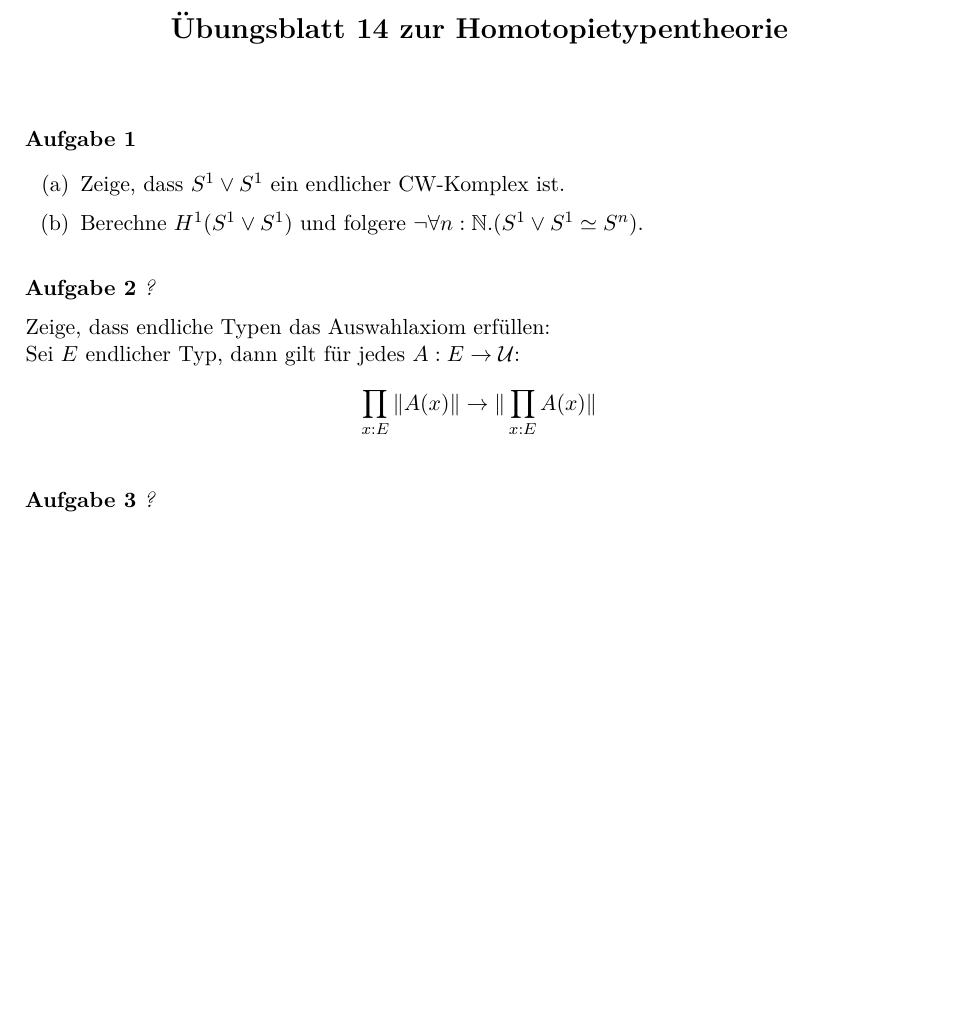
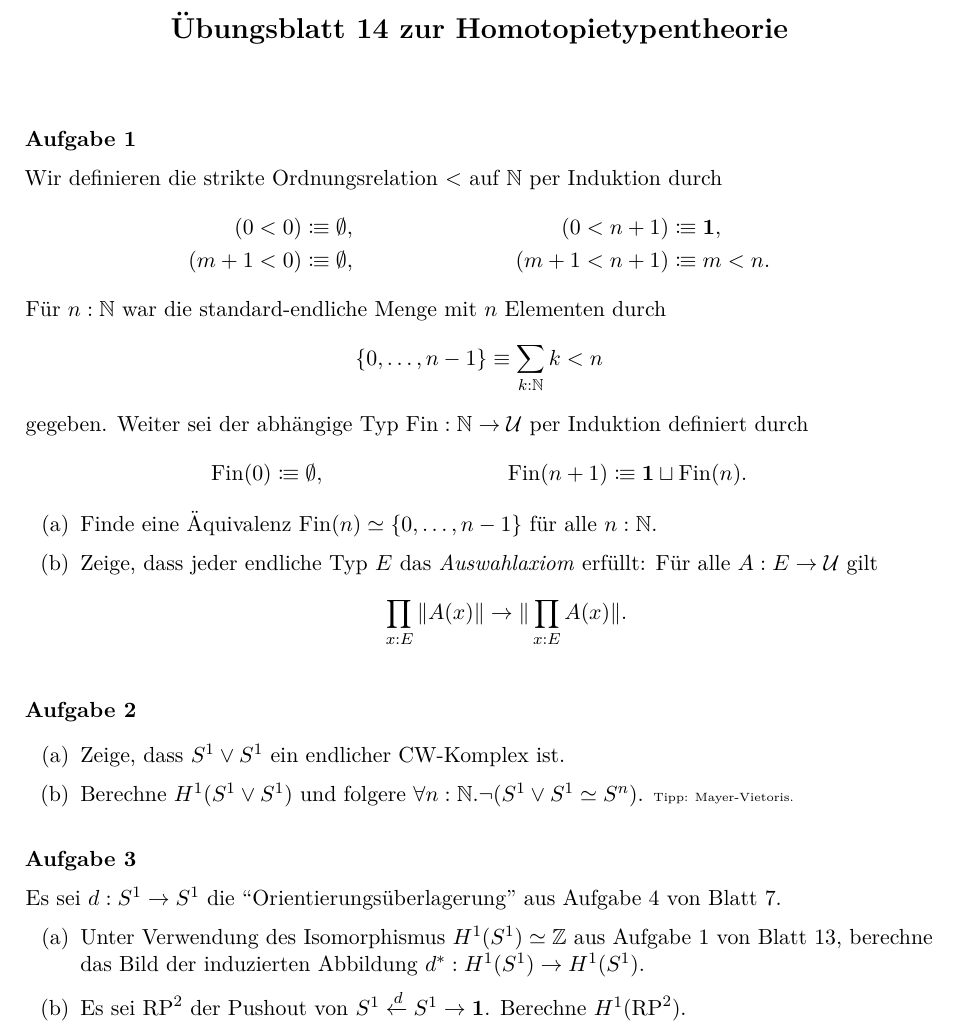
Before and after one commit to felixwellen/HoTT-WS-25-26, a LaTeX document (übung/blatt14.tex): part of the page, cut so that both start at the same text, the shorter picture padded with empty space. Compiled offline with pdfLaTeX.

Commit message:
blatt 14 weiter

```diff
--- a/übung/blatt14.tex
+++ b/übung/blatt14.tex
@@ -9,19 +9,40 @@
 \blatt
 
 \aufgabe{}
+Wir definieren die strikte Ordnungsrelation \(<\) auf \(\N\) per Induktion durch
+\begin{align*}
+  (0 < 0) &\colonequiv \leer, & (0 < n + 1) &\colonequiv \eins, \\
+  (m + 1 < 0) &\colonequiv \leer, & (m + 1 < n + 1) &\colonequiv m < n.
+\end{align*}
+Für \(n : \N\) war die standard-endliche Menge mit \(n\) Elementen durch
+\[\{0,\dots,n-1\} \equiv \sum_{k : \N} k < n\]
+gegeben. Weiter sei der abhängige Typ \(\mathrm{Fin} : \N \to \mU\) per Induktion definiert durch
+\begin{align*}
+\mathrm{Fin}(0) \colonequiv \leer, && \mathrm{Fin}(n+1) \colonequiv \eins \sqcup \mathrm{Fin}(n).
+\end{align*}
+\begin{enumerate}
+  \item
+    Finde eine Äquivalenz \(\mathrm{Fin}(n) \simeq \{0,\dots,n-1\}\) für alle \(n : \N\).
+  \item
+    Zeige, dass jeder endliche Typ \(E\) das \emph{Auswahlaxiom} erfüllt:
+    Für alle \(A : E \to \mU\) gilt
+    \[\prod_{x:E}\|A(x)\| \to \|\prod_{x:E}A(x)\|.\]
+\end{enumerate}
+
+\aufgabe{}
 \begin{enumerate}
 \item Zeige, dass \(S^1\vee S^1\) ein endlicher CW-Komplex ist.
-\item Berechne \(H^1(S^1\vee S^1)\) und folgere \(\neg \forall n:\N.(S^1\vee S^1\simeq S^n)\).
+\item Berechne \(H^1(S^1\vee S^1)\) und folgere \(\forall n:\N.\neg (S^1\vee S^1\simeq S^n)\).
+  {\tiny Tipp: Mayer-Vietoris.}
 \end{enumerate}
 
-\aufgabe{?}
-Zeige, dass endliche Typen das Auswahlaxiom erfüllen: \\
-Sei \(E\) endlicher Typ, dann gilt für jedes \(A:E\to \mU\):
-\[
-  \prod_{x:E}\|A(x)\| \to \|\prod_{x:E}A(x)\|
-\]
-
-\aufgabe{?}
+\aufgabe{}
+Es sei \(d : S^1 \to S^1\) die \enquote{Orientierungsüberlagerung} aus Aufgabe 4 von Blatt 7.
+\begin{enumerate}
+  \item Unter Verwendung des Isomorphismus \(H^1(S^1) \simeq \Z\) aus Aufgabe 1 von Blatt 13, berechne das Bild der induzierten Abbildung \(d^* : H^1(S^1) \to H^1(S^1)\).
+  \item Es sei \(\mathrm{RP}^2\) der Pushout von \(S^1 \xleftarrow{d} S^1 \to \eins\).
+    Berechne \(H^1(\mathrm{RP}^2)\).
+\end{enumerate}
 
 
 \end{document}
```
